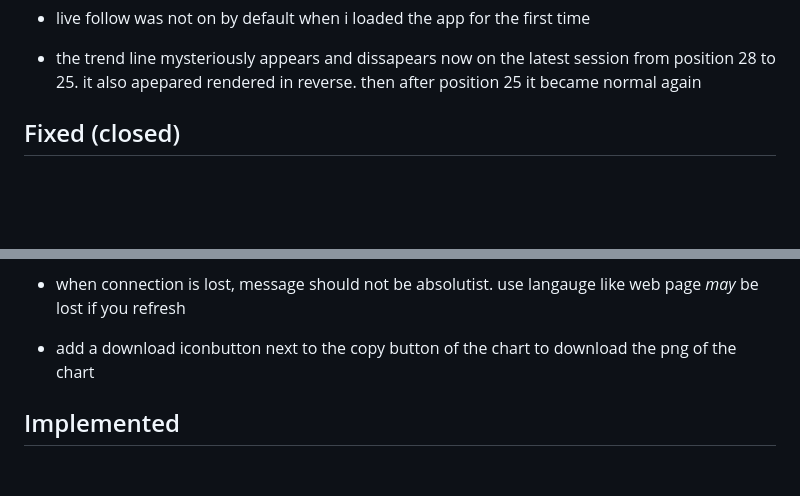
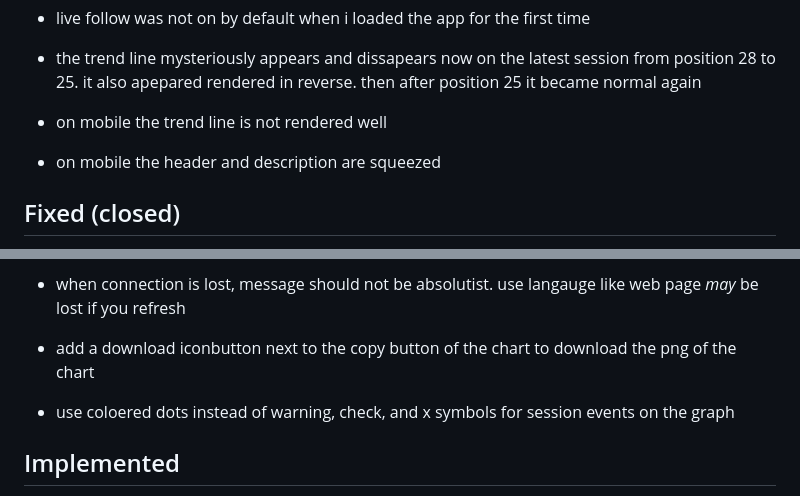
Before and after one commit to ShubiMaja/vs-queue-monitor, a Markdown page: TODO.md, 2 parts joined by grey strips. Drawn GitHub-style; blank space fills up the shorter version.

Commit message:
update todo

```diff
--- a/TODO.md
+++ b/TODO.md
@@ -15,6 +15,10 @@
 - live follow was not on by default when i loaded the app for the first time
 
 - the trend line mysteriously appears and dissapears now on the latest session from position 28 to 25. it also apepared rendered in reverse. then after position 25 it became normal again
+
+- on mobile the trend line is not rendered well
+
+- on mobile the header and description are squeezed
 
 ## Fixed (closed)
 
@@ -98,6 +102,9 @@ Fixed: latest live graph now freezes at the first terminal point instead of cont
 
 - add a download iconbutton next to the copy button of the chart to download the png of the chart
 
+- use coloered dots instead of warning, check, and x symbols for session events on the graph
+
+
 ## Implemented
 
 ~~Tweak: release smoke coverage should exercise completion -> disconnect -> re-queue recovery~~
```
